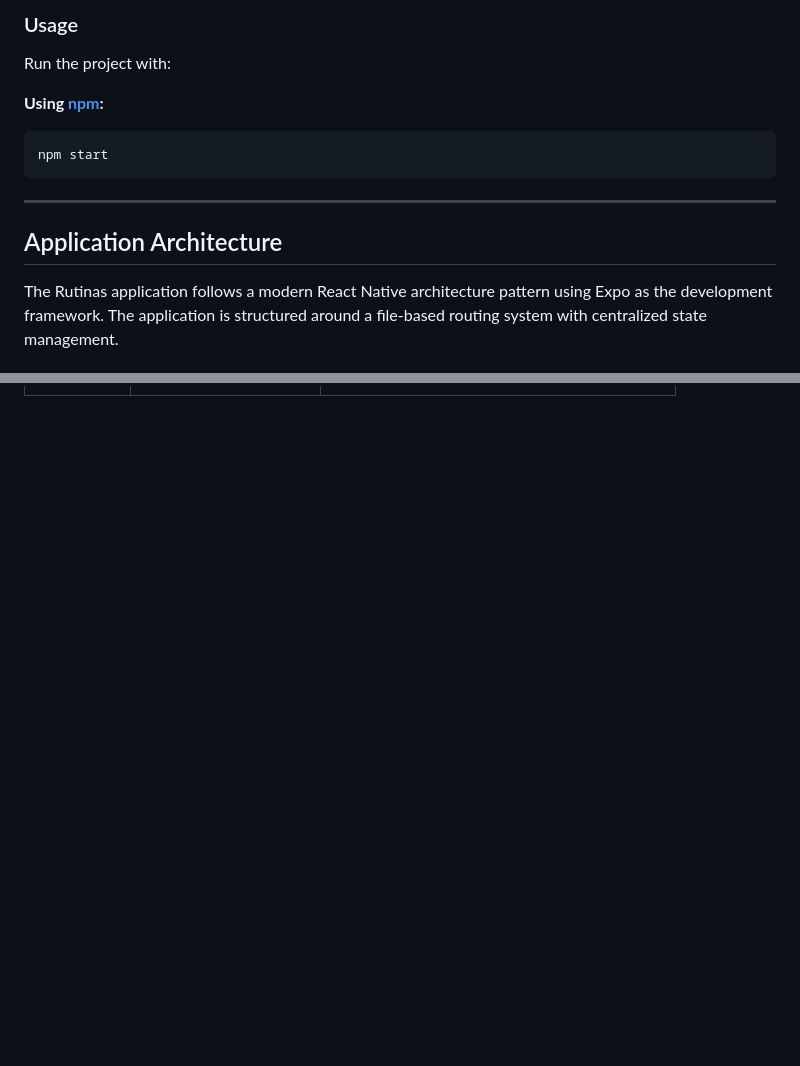
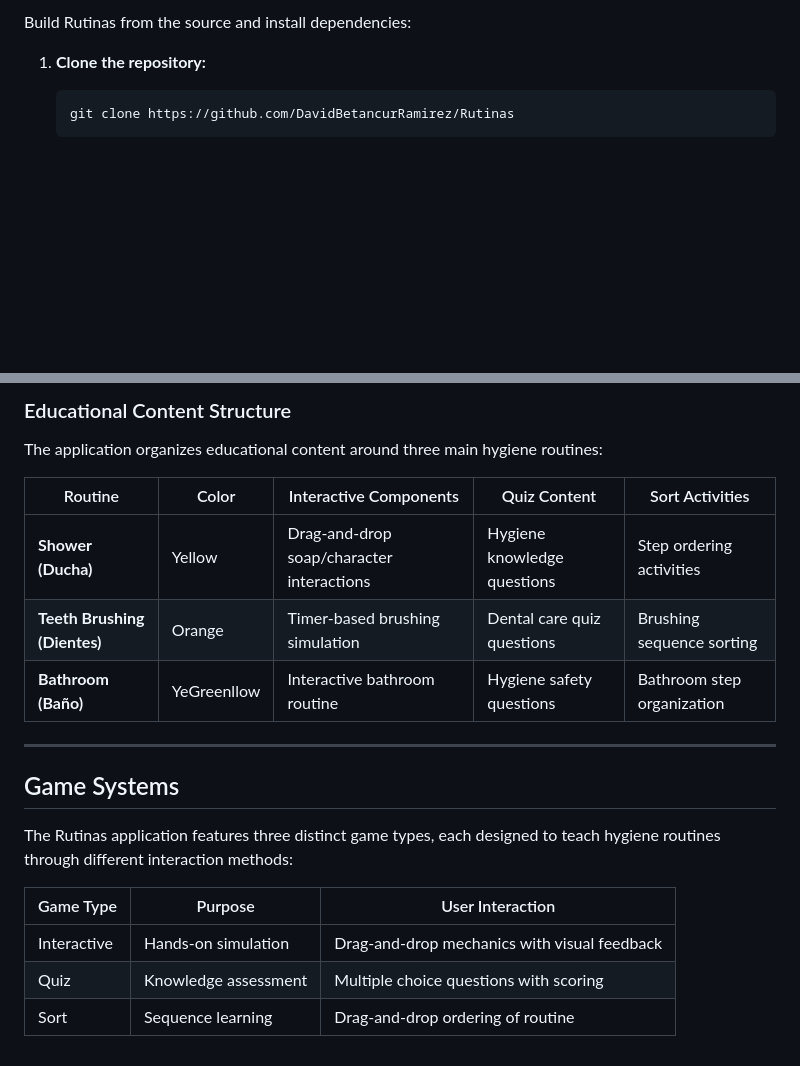
Before and after one commit to DavidBetancurRamirez/Rutinas, a Markdown page: README.md, 2 parts joined by grey strips. GitHub-like rendering; blank space fills up the shorter version.

````diff
--- a/README.md
+++ b/README.md
@@ -95,12 +65,8 @@ For detailed information about specific game mechanics, see Quiz Games, Sort Gam
 
-<h3>Usage</h3>
-<p>Run the project with:</p>
-<p><strong>Using <a href="https://www.npmjs.com/">npm</a>:</strong></p>
-<pre><code class="language-sh">npm start
-</code></pre>
-</div>
+Build Rutinas from the source and install dependencies:
 
-<hr>
-<h2>Application Architecture</h2>
-<p>The Rutinas application follows a modern React Native architecture pattern using Expo as the development framework. The application is structured around a file-based routing system with centralized state management.</p>
+1. **Clone the repository:**
+   ```sh
+   git clone https://github.com/DavidBetancurRamirez/Rutinas
+   ```
 
@@ -161,0 +156,21 @@ For detailed information about specific game mechanics, see Quiz Games, Sort Gam
+### Educational Content Structure
+
+The application organizes educational content around three main hygiene routines:
+
+| Routine                    | Color        | Interactive Components                | Quiz Content                | Sort Activities                  |
+|----------------------------|--------------|---------------------------------------|-----------------------------|-----------------------------------|
+| **Shower (Ducha)**         | Yellow       | Drag-and-drop soap/character interactions | Hygiene knowledge questions | Step ordering activities          |
+| **Teeth Brushing (Dientes)** | Orange     | Timer-based brushing simulation       | Dental care quiz questions  | Brushing sequence sorting         |
+| **Bathroom (Baño)**        | YeGreenllow  | Interactive bathroom routine          | Hygiene safety questions    | Bathroom step organization        |
+
+---
+
+## Game Systems
+
+The Rutinas application features three distinct game types, each designed to teach hygiene routines through different interaction methods:
+
+| Game Type   | Purpose              | User Interaction                                 |
+|-------------|----------------------|--------------------------------------------------|
+| Interactive | Hands-on simulation  | Drag-and-drop mechanics with visual feedback      |
+| Quiz        | Knowledge assessment | Multiple choice questions with scoring           |
+| Sort        | Sequence learning    | Drag-and-drop ordering of routine
````
Also changed, not shown: other parts of README.md (+117 -119 lines).
